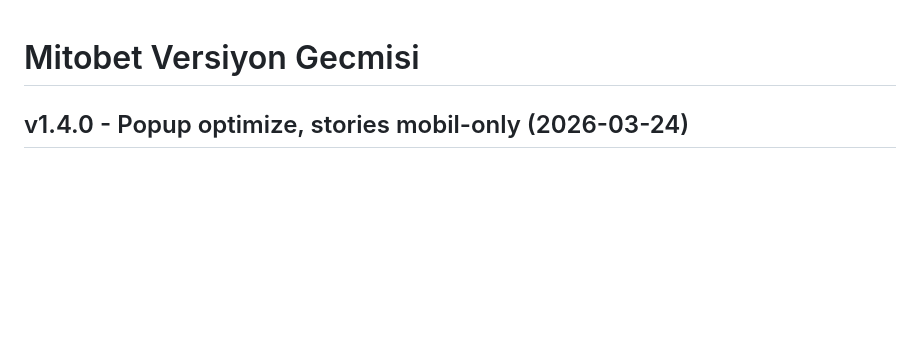
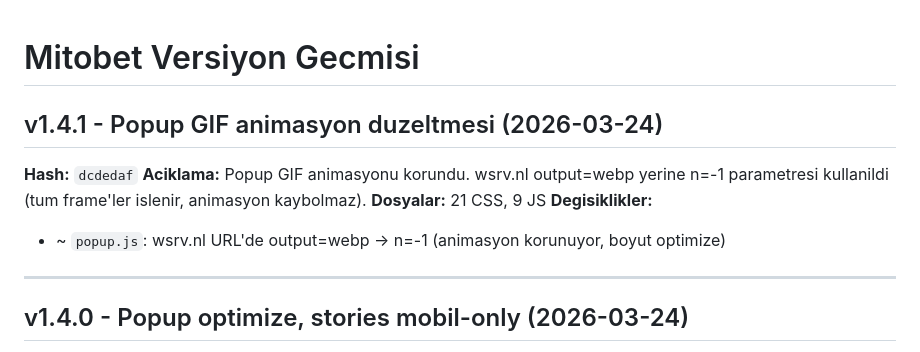
Before and after one commit to mitobet/style-core, a Markdown page: VERSIONS.md, the part around the change. Drawn GitHub-style; blank space fills up the shorter version.

Commit message:
docs: VERSIONS.md ve PIPELINE.md guncellendi (dcdedaf, 2026-03-24)
Made-with: Cursor

```diff
--- a/VERSIONS.md
+++ b/VERSIONS.md
@@ -1,4 +1,13 @@
 # Mitobet Versiyon Gecmisi
+
+## v1.4.1 - Popup GIF animasyon duzeltmesi (2026-03-24)
+**Hash:** `dcdedaf`
+**Aciklama:** Popup GIF animasyonu korundu. wsrv.nl output=webp yerine n=-1 parametresi kullanildi (tum frame'ler islenir, animasyon kaybolmaz).
+**Dosyalar:** 21 CSS, 9 JS
+**Degisiklikler:**
+- ~ `popup.js`: wsrv.nl URL'de output=webp -> n=-1 (animasyon korunuyor, boyut optimize)
+
+---
 
 ## v1.4.0 - Popup optimize, stories mobil-only (2026-03-24)
 **Hash:** `af5fa90`
```
Also changed, not shown: PIPELINE.md (+3 -3 lines).
